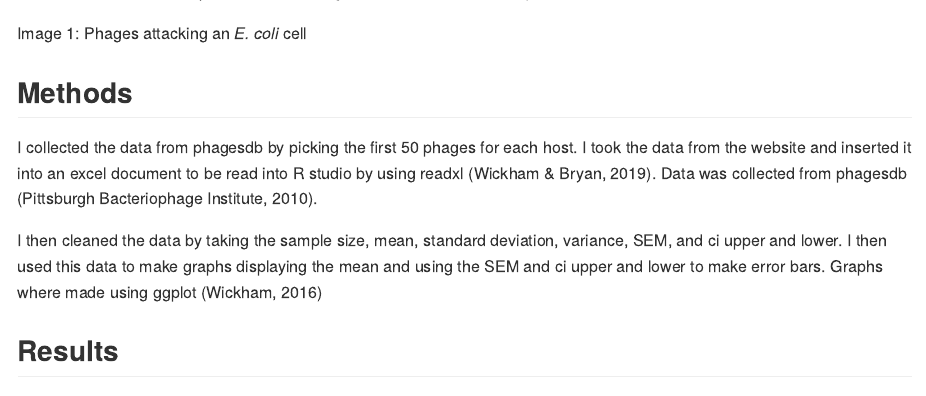
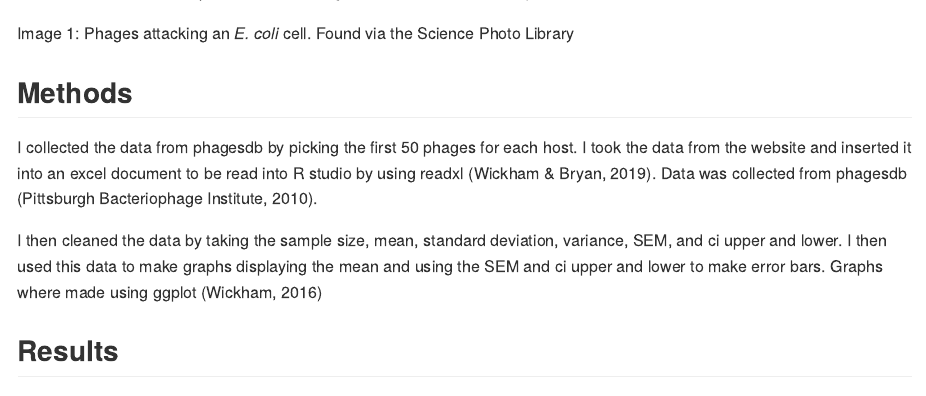
Before and after one commit to BIOL275-MSUM/eda-BeauAyers, an R Markdown document (README.Rmd): the page in a window 1100 px wide, from 920 px down. The pictures show the output file README.md that the author committed with the source, drawn offline in the style of GitHub.

Commit message:
Made a small change

```diff
--- a/README.Rmd
+++ b/README.Rmd
@@ -65,7 +65,8 @@ different hosts. ![Giant viruses have weaponised CRISPR against their
 bacterial hosts \| New
 Scientist](https://images.newscientist.com/wp-content/uploads/2019/03/29114749/m0900070-coloured_tem_of_t-bacteriophages_attacking_e.coli-spl.jpg)
 
-Image 1: Phages attacking an *E. coli* cell
+Image 1: Phages attacking an *E. coli* cell. Found via the Science Photo
+Library
 
 ## Methods
 
```
Also changed, not shown: README.md, README_files/figure-gfm/unnamed-chunk-4-1.png, README_files/figure-gfm/unnamed-chunk-5-1.png.
